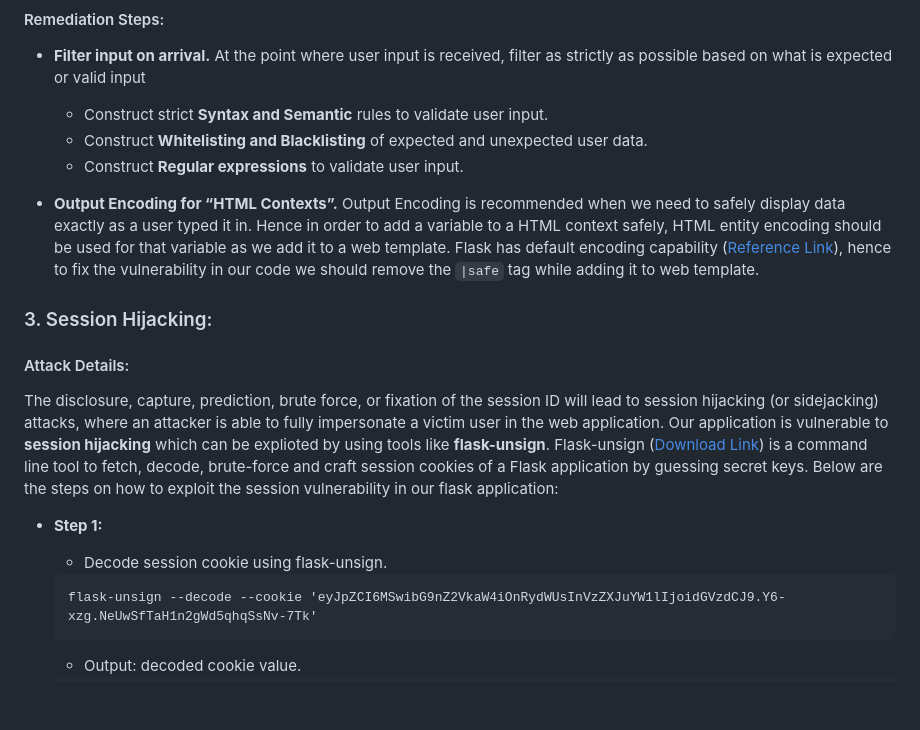
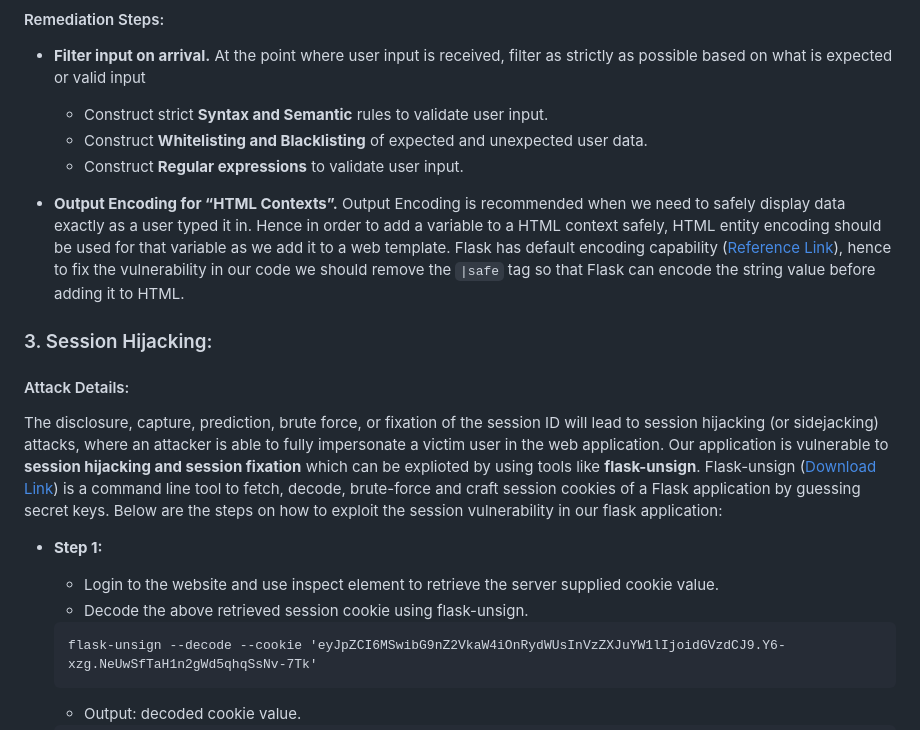
Before and after one commit to RohanKumarSachdeva/VulnerableWebsite, a Markdown page: README.md, the part around one of its changes. GitHub-like rendering; blank space fills up the shorter version.

````diff
--- a/README.md
+++ b/README.md
@@ -66,14 +71,15 @@ Deep diving into our application code we see the 2 main causes of this vulnerabi
   - Construct **Regular expressions** to validate user input.
 
 * **Output Encoding for “HTML Contexts”.**  Output Encoding is recommended when we need to safely display data exactly as a user typed it in.
-Hence in order to add a variable to a HTML context safely, HTML entity encoding should be used for that variable as we add it to a web template. Flask has default encoding capability ([Reference Link](https://flask.palletsprojects.com/en/1.1.x/templating/#controlling-autoescaping)), hence to fix the vulnerability in our code we should remove the `|safe` tag while adding it to web template.
+Hence in order to add a variable to a HTML context safely, HTML entity encoding should be used for that variable as we add it to a web template. Flask has default encoding capability ([Reference Link](https://flask.palletsprojects.com/en/1.1.x/templating/#controlling-autoescaping)), hence to fix the vulnerability in our code we should remove the `|safe` tag so that Flask can encode the string value before adding it to HTML.
 
 ### 3. Session Hijacking:
 #### Attack Details:
-The disclosure, capture, prediction, brute force, or fixation of the session ID will lead to session hijacking (or sidejacking) attacks, where an attacker is able to fully impersonate a victim user in the web application. Our application is vulnerable to **session hijacking** which can be explioted by using tools like **flask-unsign**. Flask-unsign ([Download Link](https://pypi.org/project/flask-unsign/)) is a command line tool to fetch, decode, brute-force and craft session cookies of a Flask application by guessing secret keys. Below are the steps on how to exploit the session vulnerability in our flask application:
+The disclosure, capture, prediction, brute force, or fixation of the session ID will lead to session hijacking (or sidejacking) attacks, where an attacker is able to fully impersonate a victim user in the web application. Our application is vulnerable to **session hijacking and session fixation** which can be explioted by using tools like **flask-unsign**. Flask-unsign ([Download Link](https://pypi.org/project/flask-unsign/)) is a command line tool to fetch, decode, brute-force and craft session cookies of a Flask application by guessing secret keys. Below are the steps on how to exploit the session vulnerability in our flask application:
 
 * **Step 1:**
-  - Decode session cookie using flask-unsign.
+  - Login to the website and use inspect element to retrieve the server supplied cookie value.
+  - Decode the above retrieved session cookie using flask-unsign.
   ```
   flask-unsign --decode --cookie 'eyJpZCI6MSwibG9nZ2VkaW4iOnRydWUsInVzZXJuYW1lIjoidGVzdCJ9.Y6-xzg.NeUwSfTaH1n2gWd5qhqSsNv-7Tk'
   ```
````
Also changed, not shown: other parts of README.md (+16 -10 lines).
